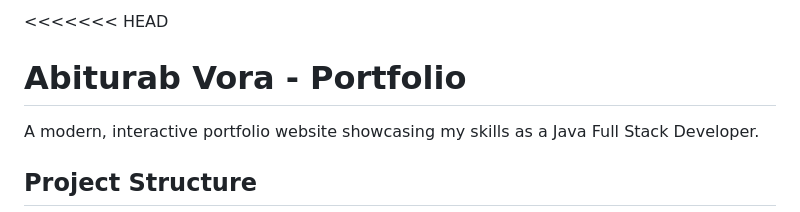
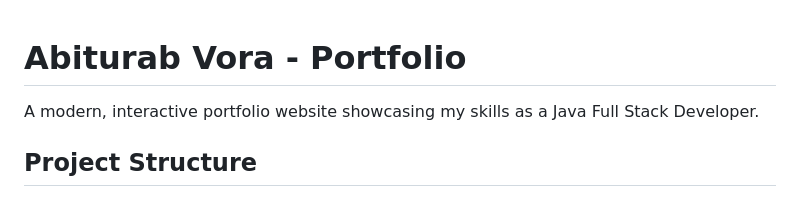
Before and after one commit to AbiturabVora/PortfolioAbi, a Markdown page: README.md, the part around the change. GitHub-like rendering.

Commit message:
Update README with current portfolio detail
Removed old content and merged with updated portfolio information.

```diff
--- a/README.md
+++ b/README.md
@@ -1,4 +1,3 @@
-<<<<<<< HEAD
 # Abiturab Vora - Portfolio
 
 A modern, interactive portfolio website showcasing my skills as a Java Full Stack Developer.
```
